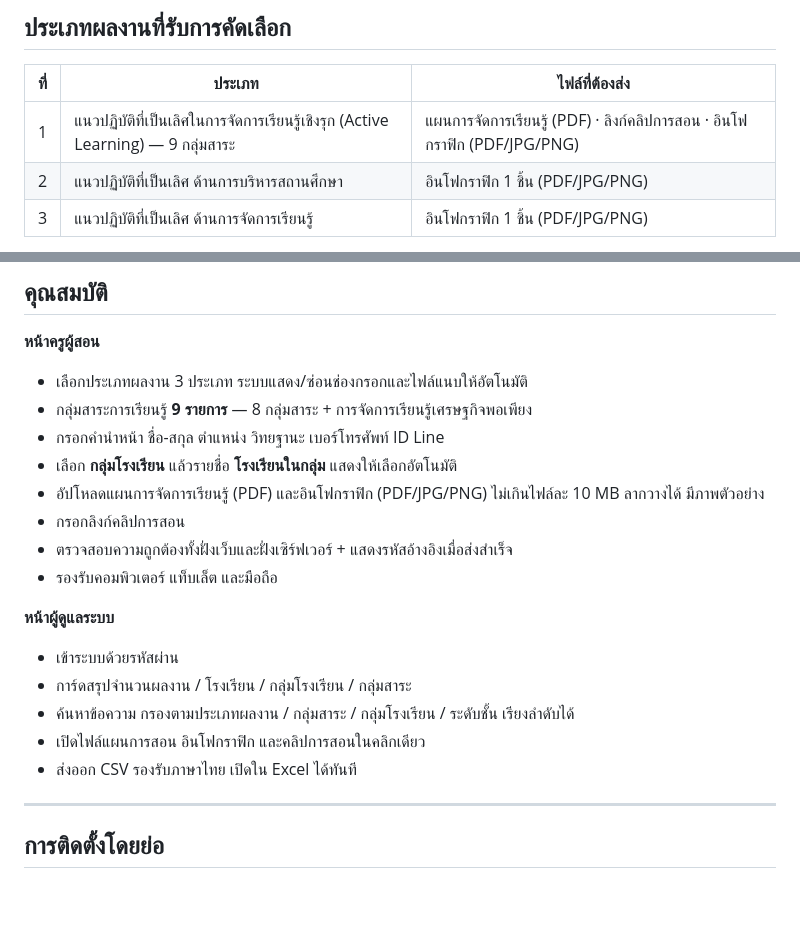
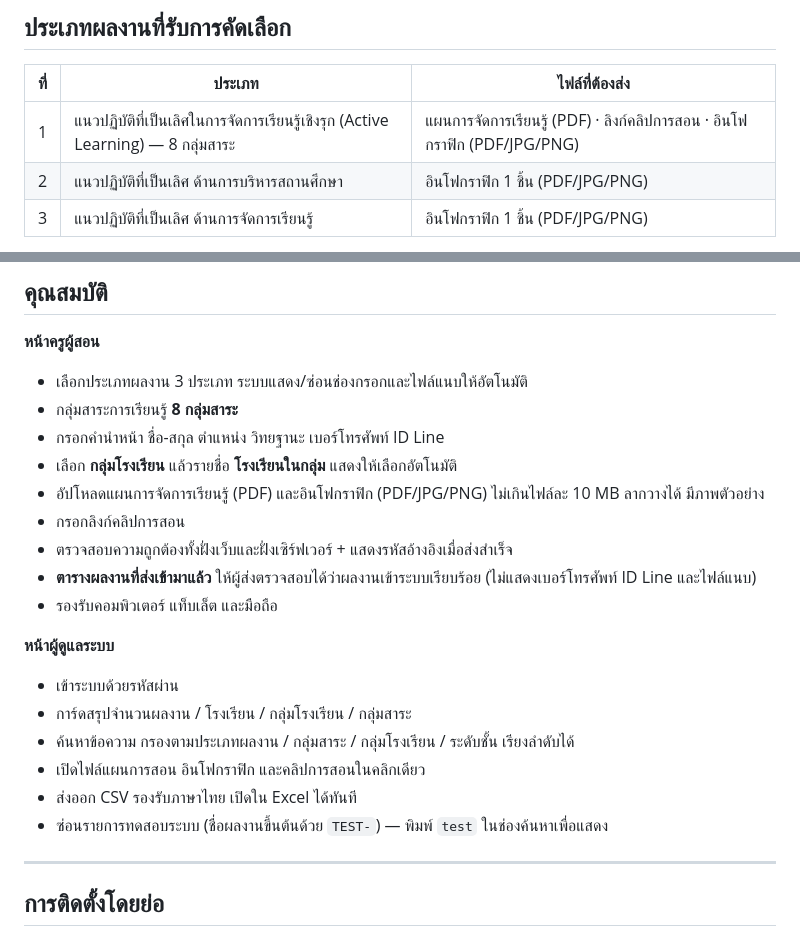
Before and after one commit to djbmps/best-practice-al-udn1, a Markdown page: README.md, 2 parts joined by grey strips. GitHub-like rendering; blank space fills up the shorter version.

Commit message:
Update the number of learning categories from 9 to 8

```diff
--- a/README.md
+++ b/README.md
@@ -12,7 +12,7 @@
 
 | ที่ | ประเภท | ไฟล์ที่ต้องส่ง |
 |---|---|---|
-| 1 | แนวปฏิบัติที่เป็นเลิศในการจัดการเรียนรู้เชิงรุก (Active Learning) — 9 กลุ่มสาระ | แผนการจัดการเรียนรู้ (PDF) · ลิงก์คลิปการสอน · อินโฟกราฟิก (PDF/JPG/PNG) |
+| 1 | แนวปฏิบัติที่เป็นเลิศในการจัดการเรียนรู้เชิงรุก (Active Learning) — 8 กลุ่มสาระ | แผนการจัดการเรียนรู้ (PDF) · ลิงก์คลิปการสอน · อินโฟกราฟิก (PDF/JPG/PNG) |
 | 2 | แนวปฏิบัติที่เป็นเลิศ ด้านการบริหารสถานศึกษา | อินโฟกราฟิก 1 ชิ้น (PDF/JPG/PNG) |
 | 3 | แนวปฏิบัติที่เป็นเลิศ ด้านการจัดการเรียนรู้ | อินโฟกราฟิก 1 ชิ้น (PDF/JPG/PNG) |
 
@@ -38,12 +38,13 @@
 **หน้าครูผู้สอน**
 
 - เลือกประเภทผลงาน 3 ประเภท ระบบแสดง/ซ่อนช่องกรอกและไฟล์แนบให้อัตโนมัติ
-- กลุ่มสาระการเรียนรู้ **9 รายการ** — 8 กลุ่มสาระ + การจัดการเรียนรู้เศรษฐกิจพอเพียง
+- กลุ่มสาระการเรียนรู้ **8 กลุ่มสาระ**
 - กรอกคำนำหน้า ชื่อ-สกุล ตำแหน่ง วิทยฐานะ เบอร์โทรศัพท์ ID Line
 - เลือก **กลุ่มโรงเรียน** แล้วรายชื่อ **โรงเรียนในกลุ่ม** แสดงให้เลือกอัตโนมัติ
 - อัปโหลดแผนการจัดการเรียนรู้ (PDF) และอินโฟกราฟิก (PDF/JPG/PNG) ไม่เกินไฟล์ละ 10 MB ลากวางได้ มีภาพตัวอย่าง
 - กรอกลิงก์คลิปการสอน
 - ตรวจสอบความถูกต้องทั้งฝั่งเว็บและฝั่งเซิร์ฟเวอร์ + แสดงรหัสอ้างอิงเมื่อส่งสำเร็จ
+- **ตารางผลงานที่ส่งเข้ามาแล้ว** ให้ผู้ส่งตรวจสอบได้ว่าผลงานเข้าระบบเรียบร้อย (ไม่แสดงเบอร์โทรศัพท์ ID Line และไฟล์แนบ)
 - รองรับคอมพิวเตอร์ แท็บเล็ต และมือถือ
 
 **หน้าผู้ดูแลระบบ**
@@ -53,6 +54,7 @@
 - ค้นหาข้อความ กรองตามประเภทผลงาน / กลุ่มสาระ / กลุ่มโรงเรียน / ระดับชั้น เรียงลำดับได้
 - เปิดไฟล์แผนการสอน อินโฟกราฟิก และคลิปการสอนในคลิกเดียว
 - ส่งออก CSV รองรับภาษาไทย เปิดใน Excel ได้ทันที
+- ซ่อนรายการทดสอบระบบ (ชื่อผลงานขึ้นต้นด้วย `TEST-`) — พิมพ์ `test` ในช่องค้นหาเพื่อแสดง
 
 ---
 
```
